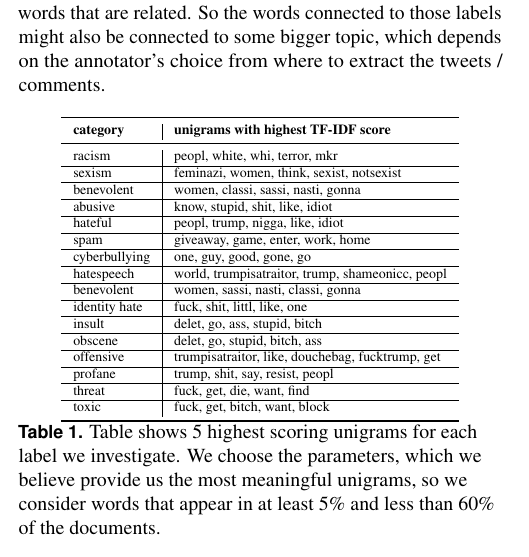
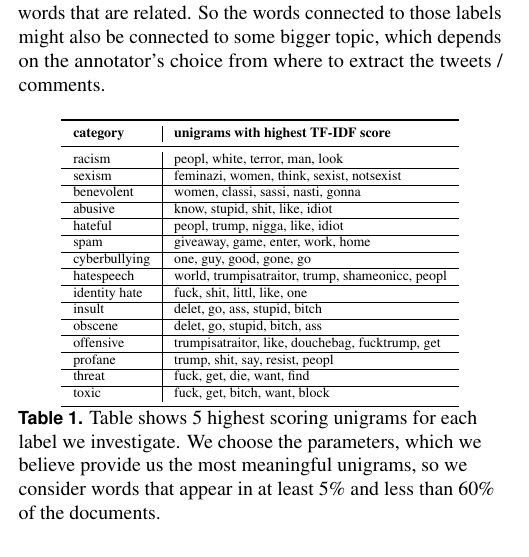
Before and after one commit to masakljun/nlp-project, a LaTeX document (report.tex): part of one column of page 3 of 4, cut so that both start at the same text. Compiled offline with pdfLaTeX.

Commit message:
word2vec

```diff
--- a/report.tex
+++ b/report.tex
@@ -225,7 +225,7 @@ We continue with the analysis of datasets with a traditional method TF-IDF as we
 \begin{tabular}{l|l}
 \toprule
 \textbf{category}   & \textbf{unigrams with highest TF-IDF score} \\ \midrule
-racism     & peopl, white, whi, terror, mkr                \\ \hline
+racism     & peopl, white, terror, man, look                \\ \hline
 sexism     & feminazi, women, think, sexist, notsexist                \\ \hline
 benevolent & women, classi, sassi, nasti, gonna            \\ \hline
 abusive    & know, stupid, shit, like, idiot  \\ \hline
@@ -233,7 +233,6 @@ hateful    & peopl, trump, nigga, like, idiot    \\ \hline
 spam       & giveaway, game, enter, work, home            \\ \hline
 cyberbullying       & one, guy, good, gone, go             \\ \hline
 hatespeech      & world, trumpisatraitor, trump, shameonicc, peopl             \\ \hline
-benevolent       & women, sassi, nasti, classi, gonna           \\ \hline
 identity hate       & fuck, shit, littl, like, one             \\ \hline
 insult       & delet, go, ass, stupid, bitch        \\ \hline
 obscene       & delet, go, stupid, bitch, ass             \\ \hline
```
Also changed, not shown: report.pdf, 2 other files.
